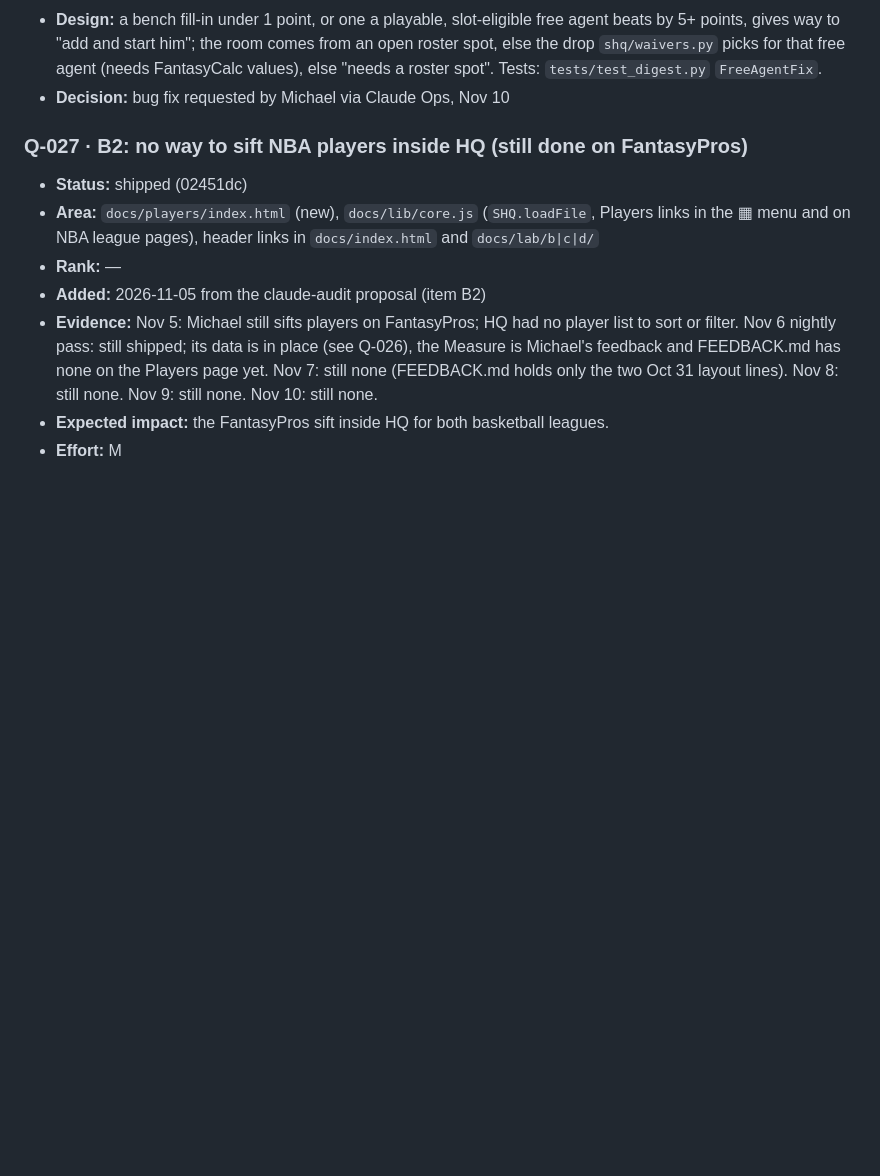
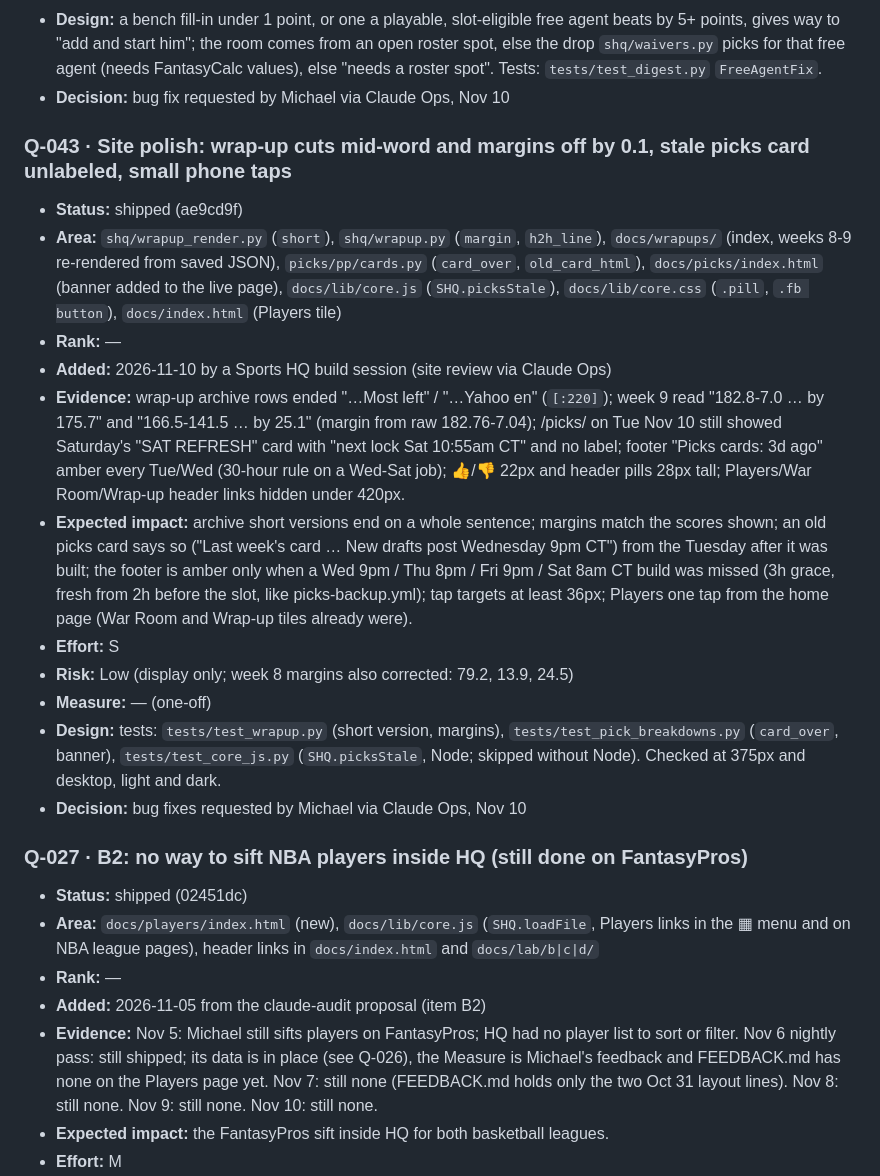
Before and after one commit to mbryan20/sports-hq, a Markdown page: IMPROVEMENTS.md, the part around the change. GitHub-like rendering; blank space fills up the shorter version.

Commit message:
IMPROVEMENTS: Q-043 site polish (wrap-up cuts/margins, stale picks card, tap targets) (shipped ae9cd9f)
Co-Authored-By: Claude Opus 5.5 <noreply@anthropic.com>

```diff
--- a/IMPROVEMENTS.md
+++ b/IMPROVEMENTS.md
@@ -144,6 +144,29 @@ Measure (the health.json check that should move), Design, Decision.
   "add <FA> and start him"; the room comes from an open roster spot, else the drop `shq/waivers.py` picks for that free
   agent (needs FantasyCalc values), else "needs a roster spot". Tests: `tests/test_digest.py` `FreeAgentFix`.
 - **Decision:** bug fix requested by Michael via Claude Ops, Nov 10
+
+### Q-043 · Site polish: wrap-up cuts mid-word and margins off by 0.1, stale picks card unlabeled, small phone taps
+- **Status:** shipped (ae9cd9f)
+- **Area:** `shq/wrapup_render.py` (`short`), `shq/wrapup.py` (`margin`, `h2h_line`), `docs/wrapups/` (index, weeks 8-9
+  re-rendered from saved JSON), `picks/pp/cards.py` (`card_over`, `old_card_html`), `docs/picks/index.html` (banner added
+  to the live page), `docs/lib/core.js` (`SHQ.picksStale`), `docs/lib/core.css` (`.pill`, `.fb button`),
+  `docs/index.html` (Players tile)
+- **Rank:** —
+- **Added:** 2026-11-10 by a Sports HQ build session (site review via Claude Ops)
+- **Evidence:** wrap-up archive rows ended "…Most left" / "…Yahoo en" (`[:220]`); week 9 read "182.8-7.0 … by 175.7"
+  and "166.5-141.5 … by 25.1" (margin from raw 182.76-7.04); /picks/ on Tue Nov 10 still showed Saturday's "SAT REFRESH"
+  card with "next lock Sat 10:55am CT" and no label; footer "Picks cards: 3d ago" amber every Tue/Wed (30-hour rule on a
+  Wed-Sat job); 👍/👎 22px and header pills 28px tall; Players/War Room/Wrap-up header links hidden under 420px.
+- **Expected impact:** archive short versions end on a whole sentence; margins match the scores shown; an old picks card
+  says so ("Last week's card … New drafts post Wednesday 9pm CT") from the Tuesday after it was built; the footer is amber
+  only when a Wed 9pm / Thu 8pm / Fri 9pm / Sat 8am CT build was missed (3h grace, fresh from 2h before the slot, like
+  picks-backup.yml); tap targets at least 36px; Players one tap from the home page (War Room and Wrap-up tiles already were).
+- **Effort:** S
+- **Risk:** Low (display only; week 8 margins also corrected: 79.2, 13.9, 24.5)
+- **Measure:** — (one-off)
+- **Design:** tests: `tests/test_wrapup.py` (short version, margins), `tests/test_pick_breakdowns.py` (`card_over`, banner),
+  `tests/test_core_js.py` (`SHQ.picksStale`, Node; skipped without Node). Checked at 375px and desktop, light and dark.
+- **Decision:** bug fixes requested by Michael via Claude Ops, Nov 10
 
 ### Q-027 · B2: no way to sift NBA players inside HQ (still done on FantasyPros)
 - **Status:** shipped (02451dc)
```
